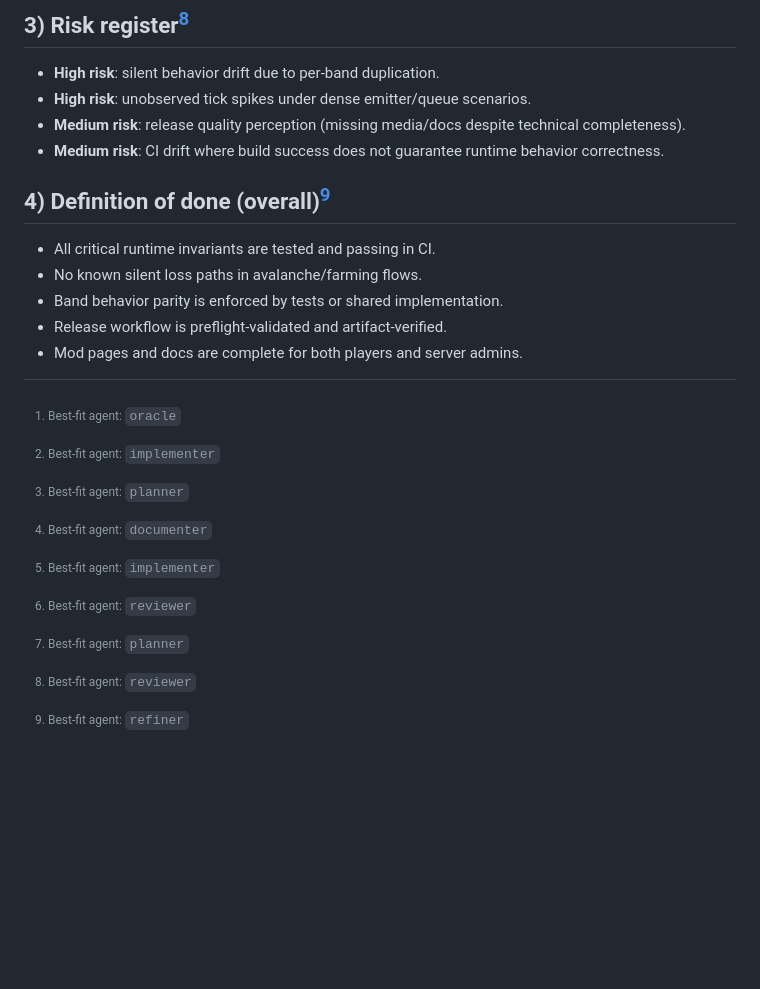
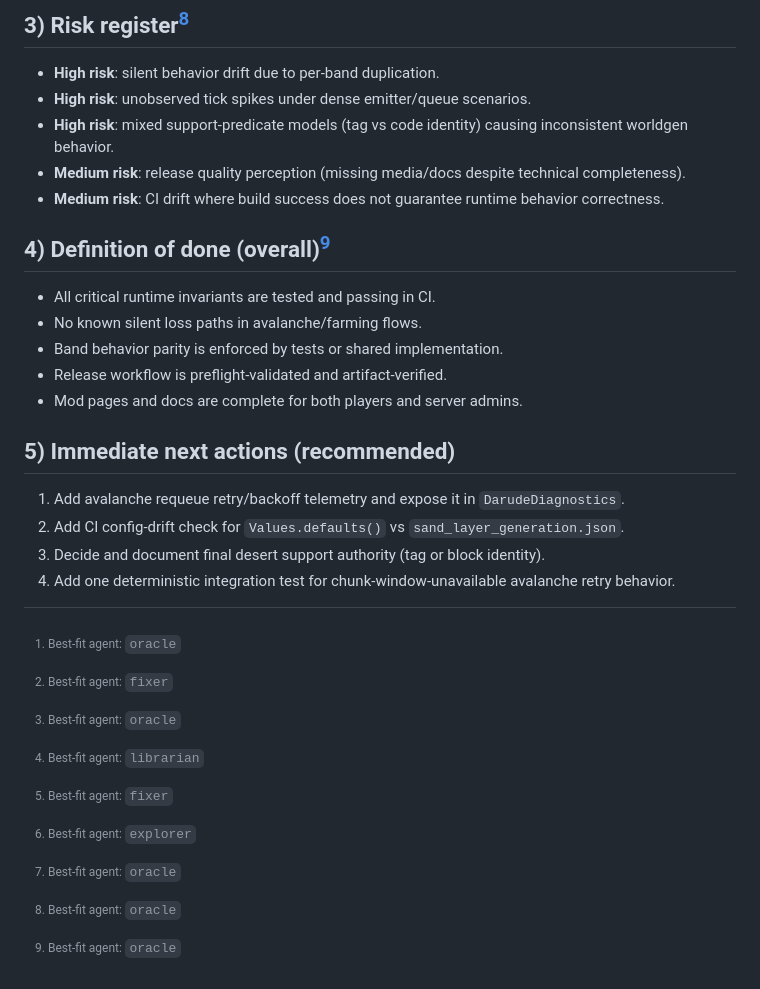
Before and after one commit to d-es-ign/fabric-darude, a Markdown page: docs/mod-improvement-plan.md, the part around one of its changes. GitHub-like rendering; blank space fills up the shorter version.

```diff
--- a/docs/mod-improvement-plan.md
+++ b/docs/mod-improvement-plan.md
@@ -172,6 +214,7 @@ This plan captures high-impact improvements across runtime behavior, maintainabi
 
 - **High risk**: silent behavior drift due to per-band duplication.
 - **High risk**: unobserved tick spikes under dense emitter/queue scenarios.
+- **High risk**: mixed support-predicate models (tag vs code identity) causing inconsistent worldgen behavior.
 - **Medium risk**: release quality perception (missing media/docs despite technical completeness).
 - **Medium risk**: CI drift where build success does not guarantee runtime behavior correctness.
 
@@ -183,12 +226,19 @@ This plan captures high-impact improvements across runtime behavior, maintainabi
 - Release workflow is preflight-validated and artifact-verified.
 - Mod pages and docs are complete for both players and server admins.
 
+## 5) Immediate next actions (recommended)
+
+1. Add avalanche requeue retry/backoff telemetry and expose it in `DarudeDiagnostics`.
+2. Add CI config-drift check for `Values.defaults()` vs `sand_layer_generation.json`.
+3. Decide and document final desert support authority (tag or block identity).
+4. Add one deterministic integration test for chunk-window-unavailable avalanche retry behavior.
+
 [^p0-agent]: Best-fit agent: `oracle`
-[^p1-agent]: Best-fit agent: `implementer`
-[^dry-agent]: Best-fit agent: `planner`
-[^release-agent]: Best-fit agent: `documenter`
-[^workflow-agent]: Best-fit agent: `implementer`
-[^test-agent]: Best-fit agent: `reviewer`
-[^schedule-agent]: Best-fit agent: `planner`
-[^risk-agent]: Best-fit agent: `reviewer`
-[^dod-agent]: Best-fit agent: `refiner`
+[^p1-agent]: Best-fit agent: `fixer`
+[^dry-agent]: Best-fit agent: `oracle`
+[^release-agent]: Best-fit agent: `librarian`
+[^workflow-agent]: Best-fit agent: `fixer`
+[^test-agent]: Best-fit agent: `explorer`
+[^schedule-agent]: Best-fit agent: `oracle`
+[^risk-agent]: Best-fit agent: `oracle`
+[^dod-agent]: Best-fit agent: `oracle`
```
Also changed, not shown: other parts of docs/mod-improvement-plan.md (+67 -25 lines).
